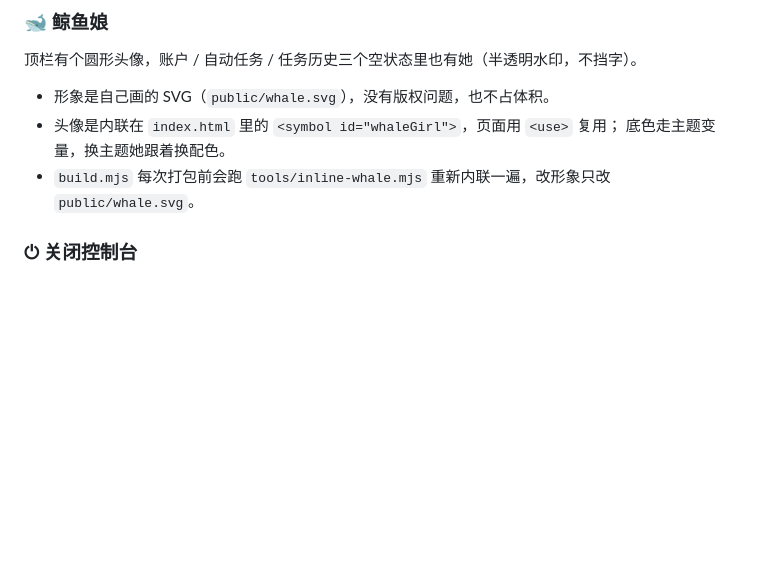
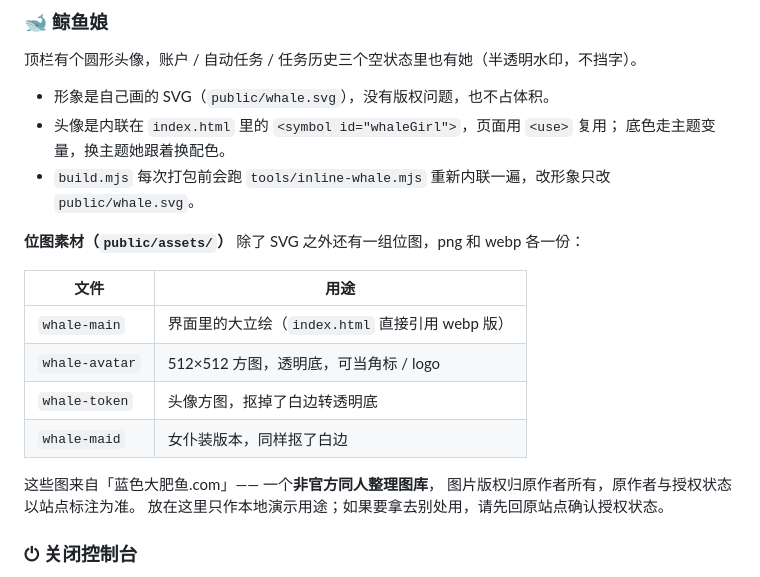
Before and after one commit to luowenjie114514-dotcom/BILI-STUDIO, a Markdown page: README.md, the part around the change. Drawn GitHub-style; blank space fills up the shorter version.

Commit message:
README: 补位图素材说明与图片来源声明

```diff
--- a/README.md
+++ b/README.md
@@ -269,6 +269,20 @@ bili_jct=xxx
   底色走主题变量，换主题她跟着换配色。
 - `build.mjs` 每次打包前会跑 `tools/inline-whale.mjs` 重新内联一遍，改形象只改 `public/whale.svg`。
 
+**位图素材（`public/assets/`）**
+除了 SVG 之外还有一组位图，png 和 webp 各一份：
+
+| 文件 | 用途 |
+| --- | --- |
+| `whale-main` | 界面里的大立绘（`index.html` 直接引用 webp 版） |
+| `whale-avatar` | 512×512 方图，透明底，可当角标 / logo |
+| `whale-token` | 头像方图，抠掉了白边转透明底 |
+| `whale-maid` | 女仆装版本，同样抠了白边 |
+
+这些图来自「蓝色大肥鱼.com」—— 一个**非官方同人整理图库**，
+图片版权归原作者所有，原作者与授权状态以站点标注为准。
+放在这里只作本地演示用途；如果要拿去别处用，请先回原站点确认授权状态。
+
 ### ⏻ 关闭控制台
 网页顶栏最右边的红色按钮。点了会二次确认，确认后后端退出、端口释放，页面变成"控制台已关闭"的提示。
 打包成 exe 后没有黑窗口可关，所以这个按钮是主要的退出方式。
```
